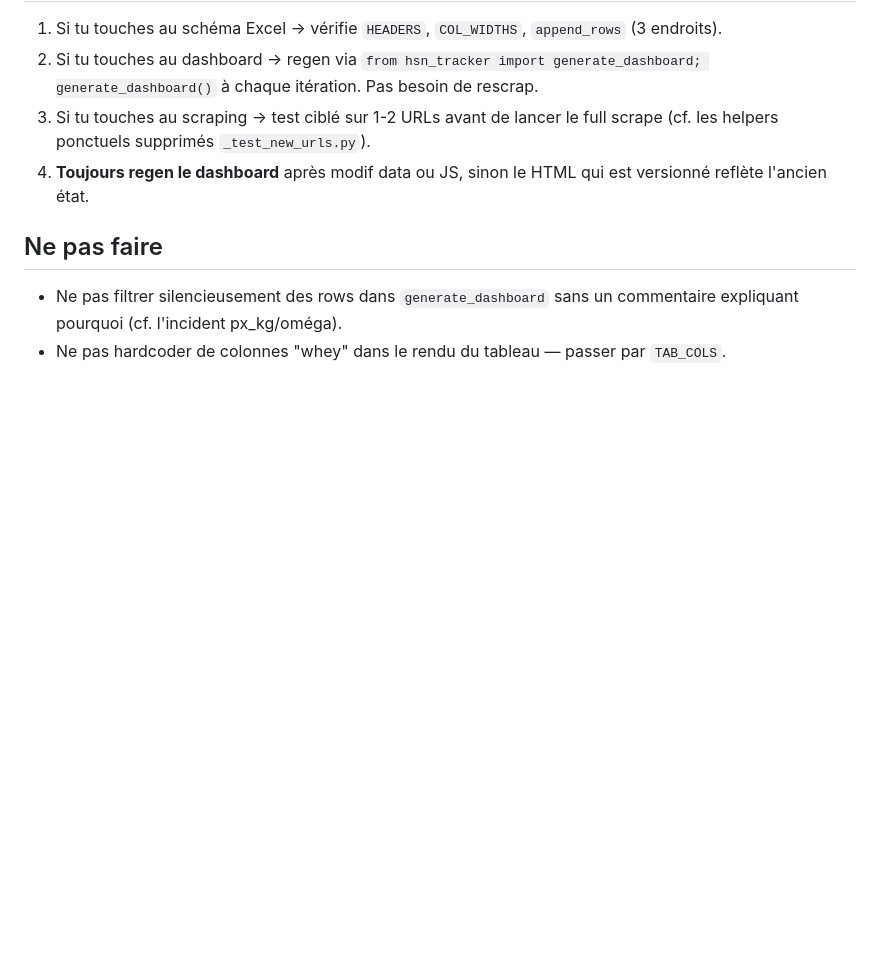
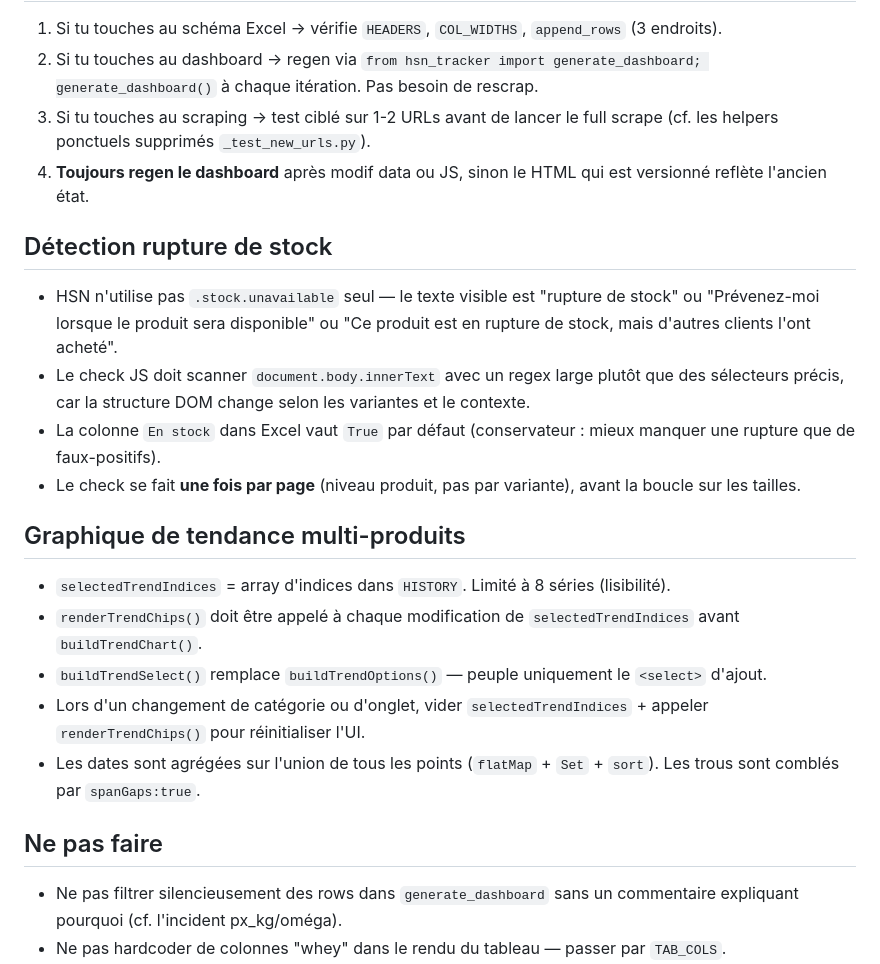
Before and after one commit to Aurel456/whey_price_tracker, a Markdown page: AGENTS.md, the part around the change. Drawn GitHub-style; blank space fills up the shorter version.

Commit message:
AGENTS.md : rupture de stock + trend multi-produits
Co-Authored-By: Claude Opus 4.7 <noreply@anthropic.com>

```diff
--- a/AGENTS.md
+++ b/AGENTS.md
@@ -67,6 +67,21 @@ Notes consolidées des erreurs et apprentissages rencontrés lors du dev. À lir
 3. Si tu touches au scraping → test ciblé sur 1-2 URLs avant de lancer le full scrape (cf. les helpers ponctuels supprimés `_test_new_urls.py`).
 4. **Toujours regen le dashboard** après modif data ou JS, sinon le HTML qui est versionné reflète l'ancien état.
 
+## Détection rupture de stock
+
+- HSN n'utilise pas `.stock.unavailable` seul — le texte visible est "rupture de stock" ou "Prévenez-moi lorsque le produit sera disponible" ou "Ce produit est en rupture de stock, mais d'autres clients l'ont acheté".
+- Le check JS doit scanner `document.body.innerText` avec un regex large plutôt que des sélecteurs précis, car la structure DOM change selon les variantes et le contexte.
+- La colonne `En stock` dans Excel vaut `True` par défaut (conservateur : mieux manquer une rupture que de faux-positifs).
+- Le check se fait **une fois par page** (niveau produit, pas par variante), avant la boucle sur les tailles.
+
+## Graphique de tendance multi-produits
+
+- `selectedTrendIndices` = array d'indices dans `HISTORY`. Limité à 8 séries (lisibilité).
+- `renderTrendChips()` doit être appelé à chaque modification de `selectedTrendIndices` avant `buildTrendChart()`.
+- `buildTrendSelect()` remplace `buildTrendOptions()` — peuple uniquement le `<select>` d'ajout.
+- Lors d'un changement de catégorie ou d'onglet, vider `selectedTrendIndices` + appeler `renderTrendChips()` pour réinitialiser l'UI.
+- Les dates sont agrégées sur l'union de tous les points (`flatMap` + `Set` + `sort`). Les trous sont comblés par `spanGaps:true`.
+
 ## Ne pas faire
 
 - Ne pas filtrer silencieusement des rows dans `generate_dashboard` sans un commentaire expliquant pourquoi (cf. l'incident px_kg/oméga).
```
